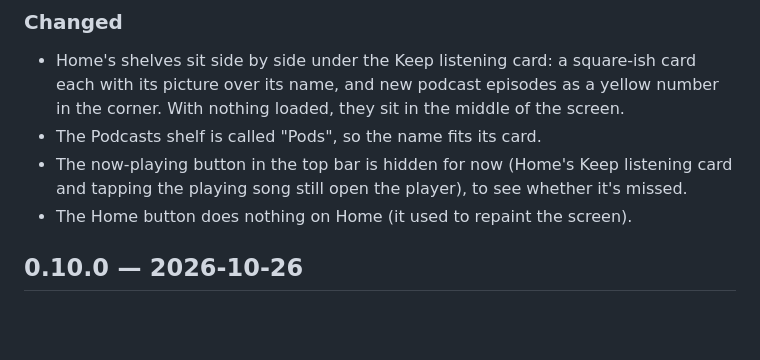
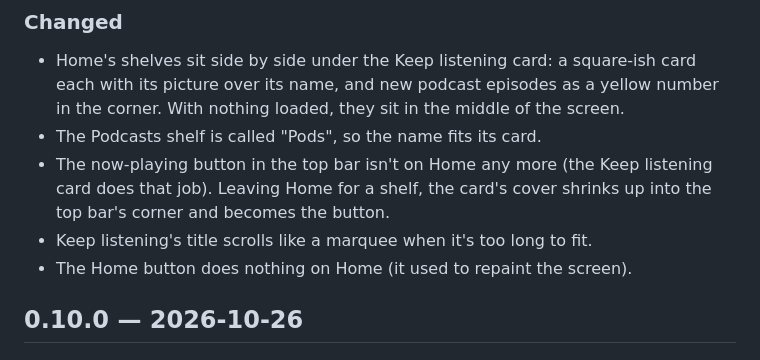
Before and after one commit to derek/tiny-tunes, a Markdown page: CHANGELOG.md, the part around the change. Rendered like a GitHub page; blank space fills up the shorter version.

```diff
--- a/CHANGELOG.md
+++ b/CHANGELOG.md
@@ -11,8 +11,10 @@ e.g. `0.3.0+6.cb61af8`.
   with its picture over its name, and new podcast episodes as a yellow number in the
   corner. With nothing loaded, they sit in the middle of the screen.
 - The Podcasts shelf is called "Pods", so the name fits its card.
-- The now-playing button in the top bar is hidden for now (Home's Keep listening card
-  and tapping the playing song still open the player), to see whether it's missed.
+- The now-playing button in the top bar isn't on Home any more (the Keep listening card
+  does that job). Leaving Home for a shelf, the card's cover shrinks up into the top
+  bar's corner and becomes the button.
+- Keep listening's title scrolls like a marquee when it's too long to fit.
 - The Home button does nothing on Home (it used to repaint the screen).
 
 ## 0.10.0 — 2026-10-26
```
Also changed, not shown: README.md (+6 -4 lines), docs/screenshots/home.png, 1 other file.
